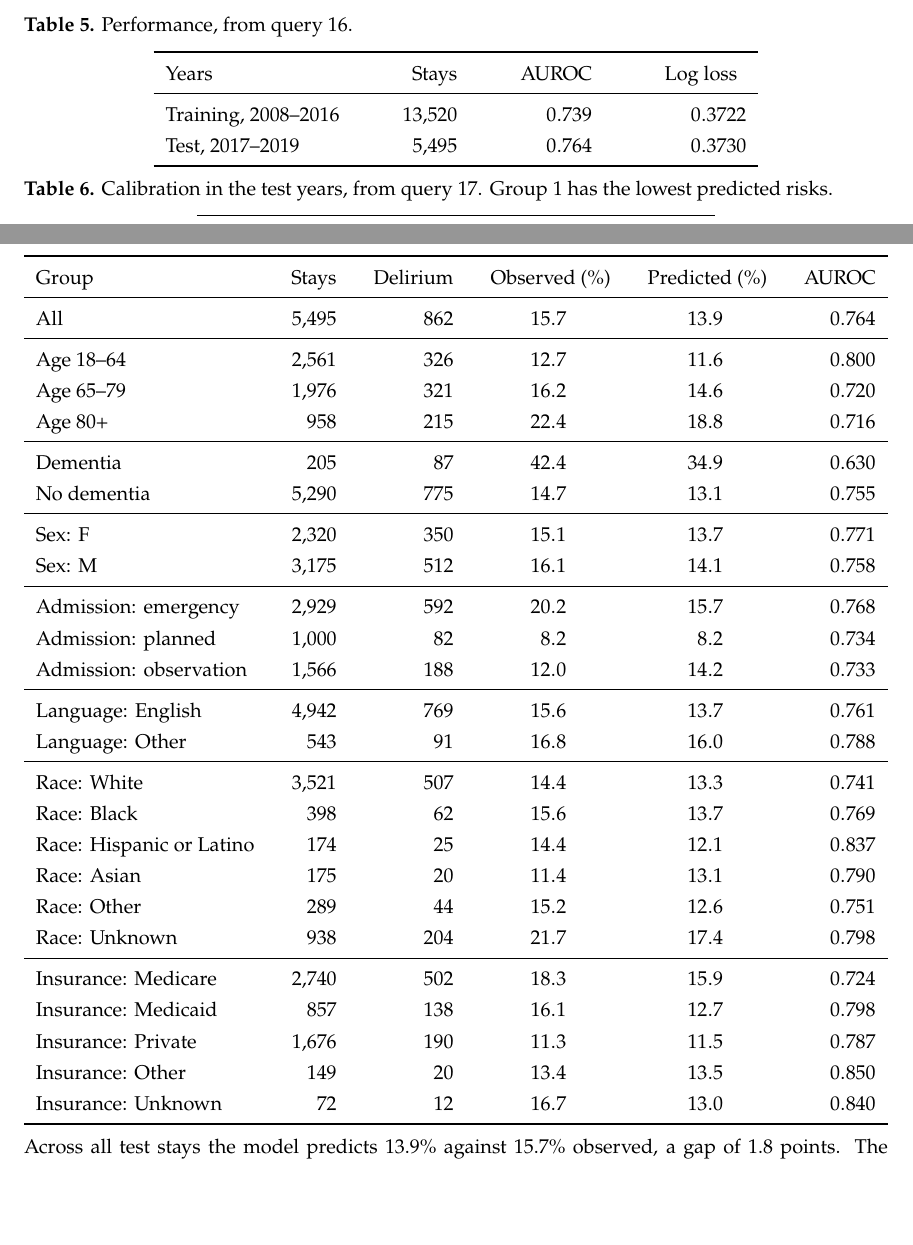
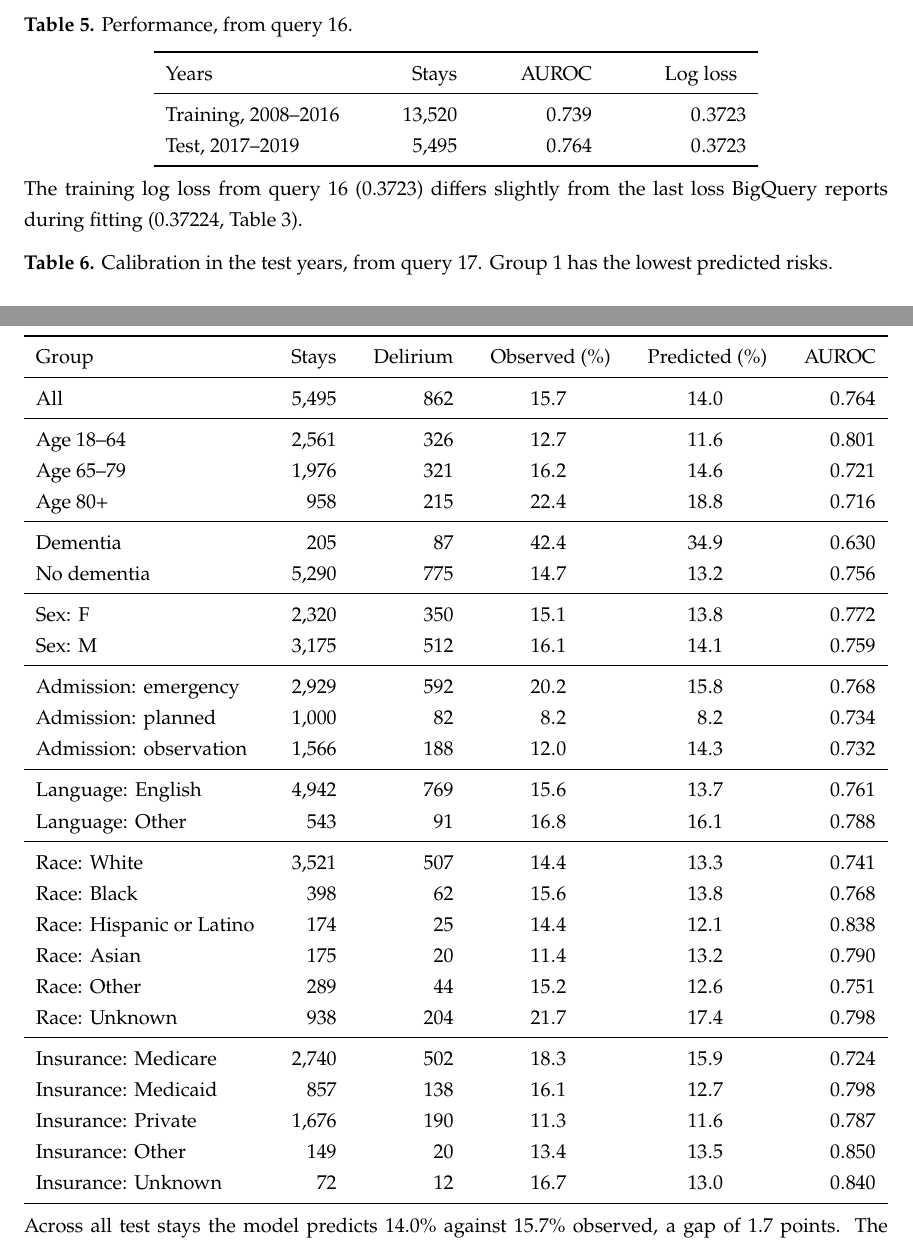
Before and after one commit to brguo55/005-data-communication-taxonomy-delirium-2026, a LaTeX document (mimic-iv-queries/delirium-model-notes.tex): two parts of pages 5 and 6 of 8 before the commit and two parts of pages 5 and 7 of 8 after it, joined at a grey line, cut so that both start at the same text. Compiled offline with pdfLaTeX.

Commit message:
Record queries 16 to 18 on the refit model

```diff
--- a/mimic-iv-queries/delirium-model-notes.tex
+++ b/mimic-iv-queries/delirium-model-notes.tex
@@ -230,11 +230,13 @@ where $n_1$ and $n_0$ are the numbers of stays with and without delirium. Query
 	\toprule
 	Years					& Stays		& \multicolumn{1}{c}{AUROC}	& \multicolumn{1}{c}{Log loss} \\
 	\midrule
-	Training, 2008--2016	& 13,520	& 0.739 & 0.3722 \\
-	Test, 2017--2019		& 5,495		& 0.764 & 0.3730 \\
+	Training, 2008--2016	& 13,520	& 0.739 & 0.3723 \\
+	Test, 2017--2019		& 5,495		& 0.764 & 0.3723 \\
 	\bottomrule
 	\end{tabular*}
 \end{center}
+
+The training log loss from query 16 (0.3723) differs slightly from the last loss BigQuery reports during fitting (0.37224, Table 3).
 
 \textbf{Table 6.} Calibration in the test years, from query 17. Group 1 has the lowest predicted risks.
 \begin{center}
@@ -266,42 +268,42 @@ In the test years, predicted and observed risks agree within about 2.5 percentag
 	\toprule
 	Group					& Stays	& Delirium	& \multicolumn{1}{c}{Observed (\%)}	& \multicolumn{1}{c}{Predicted (\%)}	& \multicolumn{1}{c}{AUROC} \\
 	\midrule
-	All	& 5,495 & 862 & 15.7 & 13.9 & 0.764 \\
+	All	& 5,495 & 862 & 15.7 & 14.0 & 0.764 \\
 	\midrule
-	Age 18--64	& 2,561 & 326 & 12.7 & 11.6 & 0.800 \\
-	Age 65--79	& 1,976 & 321 & 16.2 & 14.6 & 0.720 \\
+	Age 18--64	& 2,561 & 326 & 12.7 & 11.6 & 0.801 \\
+	Age 65--79	& 1,976 & 321 & 16.2 & 14.6 & 0.721 \\
 	Age 80+	& 958 & 215 & 22.4 & 18.8 & 0.716 \\
 	\midrule
 	Dementia	& 205 & 87 & 42.4 & 34.9 & 0.630 \\
-	No dementia	& 5,290 & 775 & 14.7 & 13.1 & 0.755 \\
+	No dementia	& 5,290 & 775 & 14.7 & 13.2 & 0.756 \\
 	\midrule
-	Sex: F	& 2,320 & 350 & 15.1 & 13.7 & 0.771 \\
-	Sex: M	& 3,175 & 512 & 16.1 & 14.1 & 0.758 \\
+	Sex: F	& 2,320 & 350 & 15.1 & 13.8 & 0.772 \\
+	Sex: M	& 3,175 & 512 & 16.1 & 14.1 & 0.759 \\
 	\midrule
-	Admission: emergency	& 2,929 & 592 & 20.2 & 15.7 & 0.768 \\
+	Admission: emergency	& 2,929 & 592 & 20.2 & 15.8 & 0.768 \\
 	Admission: planned	& 1,000 & 82 & 8.2 & 8.2 & 0.734 \\
-	Admission: observation	& 1,566 & 188 & 12.0 & 14.2 & 0.733 \\
+	Admission: observation	& 1,566 & 188 & 12.0 & 14.3 & 0.732 \\
 	\midrule
 	Language: English	& 4,942 & 769 & 15.6 & 13.7 & 0.761 \\
-	Language: Other	& 543 & 91 & 16.8 & 16.0 & 0.788 \\
+	Language: Other	& 543 & 91 & 16.8 & 16.1 & 0.788 \\
 	\midrule
 	Race: White	& 3,521 & 507 & 14.4 & 13.3 & 0.741 \\
-	Race: Black	& 398 & 62 & 15.6 & 13.7 & 0.769 \\
-	Race: Hispanic or Latino	& 174 & 25 & 14.4 & 12.1 & 0.837 \\
-	Race: Asian	& 175 & 20 & 11.4 & 13.1 & 0.790 \\
+	Race: Black	& 398 & 62 & 15.6 & 13.8 & 0.768 \\
+	Race: Hispanic or Latino	& 174 & 25 & 14.4 & 12.1 & 0.838 \\
+	Race: Asian	& 175 & 20 & 11.4 & 13.2 & 0.790 \\
 	Race: Other	& 289 & 44 & 15.2 & 12.6 & 0.751 \\
 	Race: Unknown	& 938 & 204 & 21.7 & 17.4 & 0.798 \\
 	\midrule
 	Insurance: Medicare	& 2,740 & 502 & 18.3 & 15.9 & 0.724 \\
 	Insurance: Medicaid	& 857 & 138 & 16.1 & 12.7 & 0.798 \\
-	Insurance: Private	& 1,676 & 190 & 11.3 & 11.5 & 0.787 \\
+	Insurance: Private	& 1,676 & 190 & 11.3 & 11.6 & 0.787 \\
 	Insurance: Other	& 149 & 20 & 13.4 & 13.5 & 0.850 \\
 	Insurance: Unknown	& 72 & 12 & 16.7 & 13.0 & 0.840 \\
 	\bottomrule
 	\end{tabular*}
 \end{center}
 
-Across all test stays the model predicts 13.9\% against 15.7\% observed, a gap of 1.8 points. The largest gap is in patients with coded dementia: 34.9\% predicted against 42.4\% observed, with the lowest AUROC (0.63). Emergency admissions (15.7\% against 20.2\%), patients aged 80 and over (18.8\% against 22.4\%), stays with race recorded as unknown (17.4\% against 21.7\%) and Medicaid patients (12.7\% against 16.1\%) are also underestimated by more than the overall gap. Observation admissions are overestimated (14.2\% against 12.0\%). Patients whose language is not English show no gap (16.0\% against 16.8\%), but a language barrier can block the assessment itself (query 02), so patients left without an outcome are missing from this check. Groups with fewer than about 30 delirium cases give unstable AUROCs.
+Across all test stays the model predicts 14.0\% against 15.7\% observed, a gap of 1.7 points. The largest gap is in patients with coded dementia: 34.9\% predicted against 42.4\% observed, with the lowest AUROC (0.63). Emergency admissions (15.8\% against 20.2\%), patients aged 80 and over (18.8\% against 22.4\%), stays with race recorded as unknown (17.4\% against 21.7\%) and Medicaid patients (12.7\% against 16.1\%) are also underestimated by more than the overall gap. Observation admissions are overestimated (14.3\% against 12.0\%). Patients whose language is not English show little gap (16.1\% against 16.8\%), but a language barrier can block the assessment itself (query 02), so patients left without an outcome are missing from this check. Groups with fewer than about 30 delirium cases give unstable AUROCs.
 
 
 
```
Also changed, not shown: mimic-iv-queries/delirium-model-notes.tex (12 more changed lines), 3 other files.
